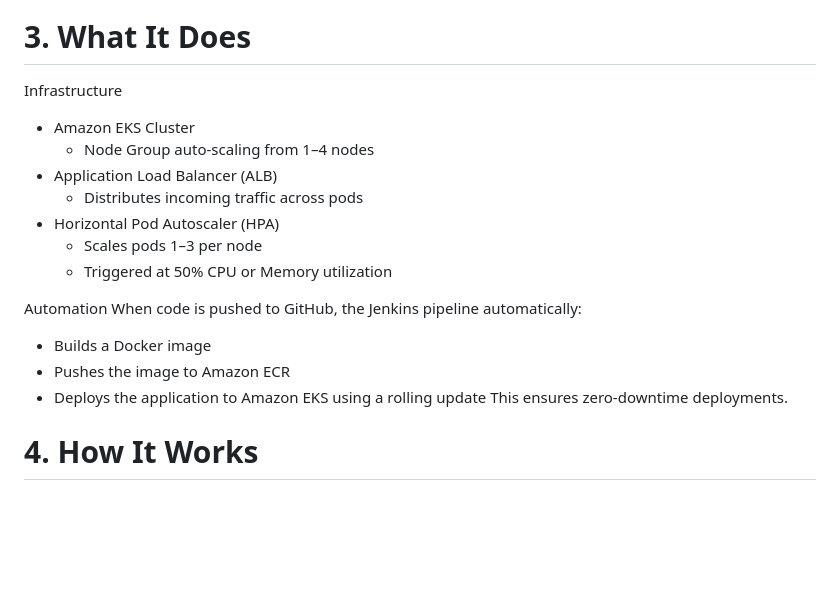
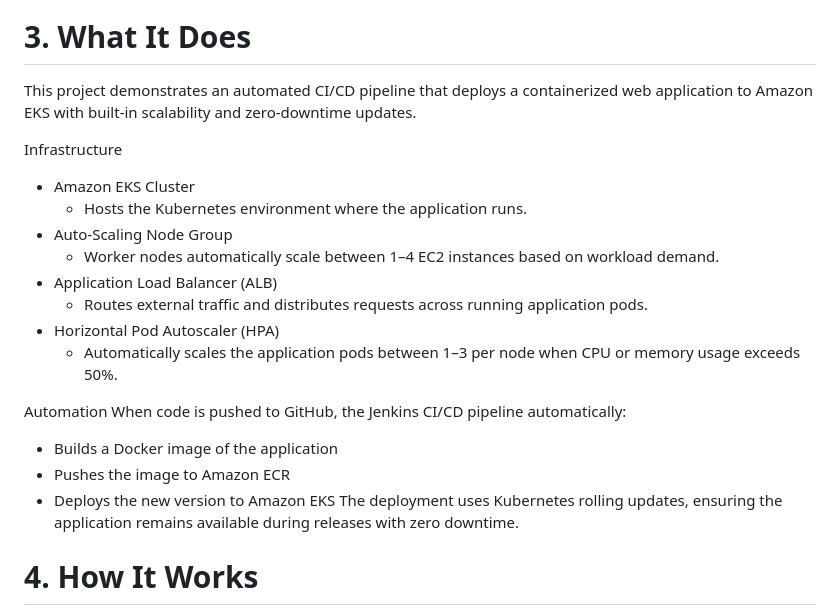
Before and after one commit to fndongn/eks-ci-cd-app-deployment, a Markdown page: README.md, the part around the change. Rendered like a GitHub page; blank space fills up the shorter version.

```diff
--- a/README.md
+++ b/README.md
@@ -9,21 +9,24 @@ This project demonstrates a production-style DevOps pipeline that integrates Ter
 <img width="3151" height="1932" alt="Architecture Diagram" src="https://github.com/user-attachments/assets/45bcd60f-bdb5-4358-a8dd-6db5c941c2ee" />
 
 # 3. What It Does
-  Infrastructure
-  * Amazon EKS Cluster
-    - Node Group auto-scaling from 1–4 nodes
-  * Application Load Balancer (ALB)
-    - Distributes incoming traffic across pods
-  * Horizontal Pod Autoscaler (HPA)
-    - Scales pods 1–3 per node
-    - Triggered at 50% CPU or Memory utilization
+This project demonstrates an automated CI/CD pipeline that deploys a containerized web application to Amazon EKS with built-in scalability and zero-downtime updates.
 
-  Automation
-  When code is pushed to GitHub, the Jenkins pipeline automatically:
-  * Builds a Docker image
-  * Pushes the image to Amazon ECR
-  * Deploys the application to Amazon EKS using a rolling update
-  This ensures zero-downtime deployments.
+Infrastructure
+* Amazon EKS Cluster
+  - Hosts the Kubernetes environment where the application runs.
+* Auto-Scaling Node Group
+  - Worker nodes automatically scale between 1–4 EC2 instances based on workload demand.
+* Application Load Balancer (ALB)
+  - Routes external traffic and distributes requests across running application pods.
+* Horizontal Pod Autoscaler (HPA)
+  - Automatically scales the application pods between 1–3 per node when CPU or memory usage exceeds 50%.
+
+Automation
+When code is pushed to GitHub, the Jenkins CI/CD pipeline automatically:
+* Builds a Docker image of the application
+* Pushes the image to Amazon ECR
+* Deploys the new version to Amazon EKS
+The deployment uses Kubernetes rolling updates, ensuring the application remains available during releases with zero downtime.
 
 # 4. How It Works
   Infrastructure Provisioning
```
